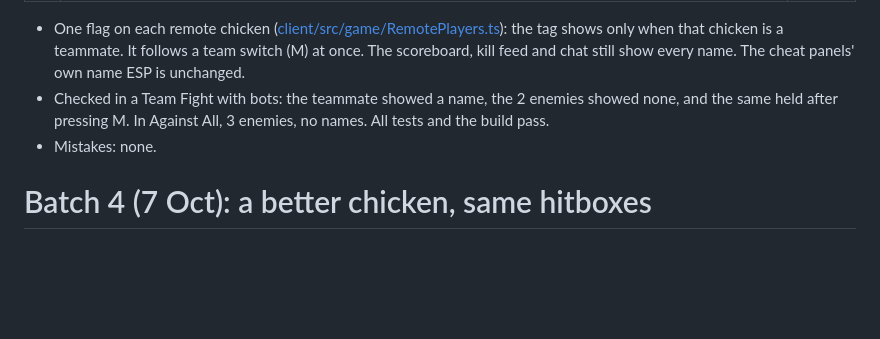
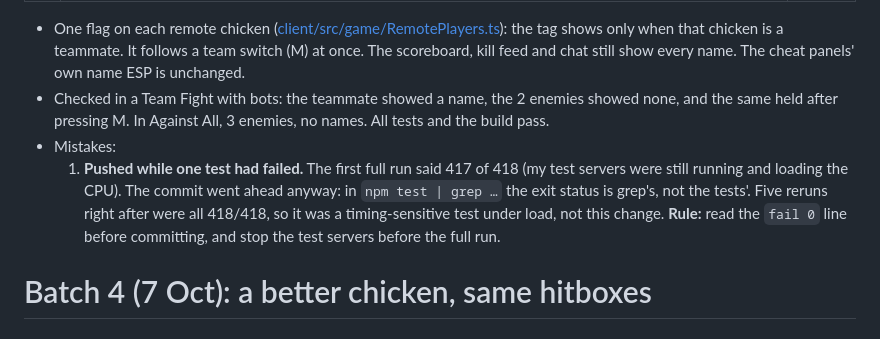
Before and after one commit to mazocracks-pixel/ChikenRunHvh-, a Markdown page: DOCS.md, the part around the change. GitHub-like rendering; blank space fills up the shorter version.

Commit message:
DOCS: log the push made while one (timing) test had failed
Co-Authored-By: Claude Opus 5.5 <noreply@anthropic.com>

```diff
--- a/DOCS.md
+++ b/DOCS.md
@@ -11,7 +11,8 @@ for each step, and a log of every mistake made along the way (what went wrong, a
 
 - One flag on each remote chicken ([client/src/game/RemotePlayers.ts](client/src/game/RemotePlayers.ts)): the tag shows only when that chicken is a teammate. It follows a team switch (M) at once. The scoreboard, kill feed and chat still show every name. The cheat panels' own name ESP is unchanged.
 - Checked in a Team Fight with bots: the teammate showed a name, the 2 enemies showed none, and the same held after pressing M. In Against All, 3 enemies, no names. All tests and the build pass.
-- Mistakes: none.
+- Mistakes:
+  1. **Pushed while one test had failed.** The first full run said 417 of 418 (my test servers were still running and loading the CPU). The commit went ahead anyway: in `npm test | grep …` the exit status is grep's, not the tests'. Five reruns right after were all 418/418, so it was a timing-sensitive test under load, not this change. **Rule:** read the `fail 0` line before committing, and stop the test servers before the full run.
 
 # Batch 4 (7 Oct): a better chicken, same hitboxes
 
```
